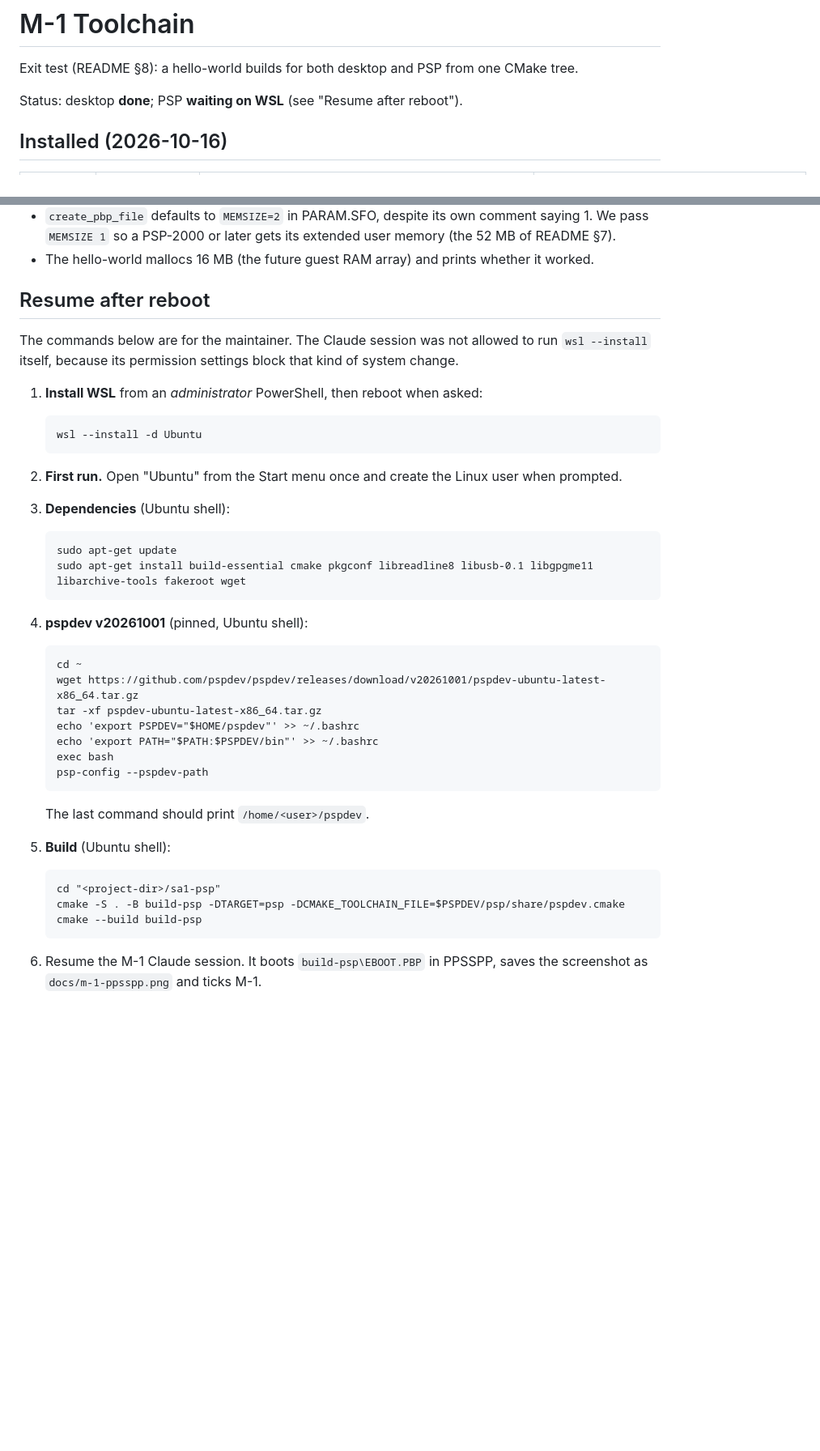
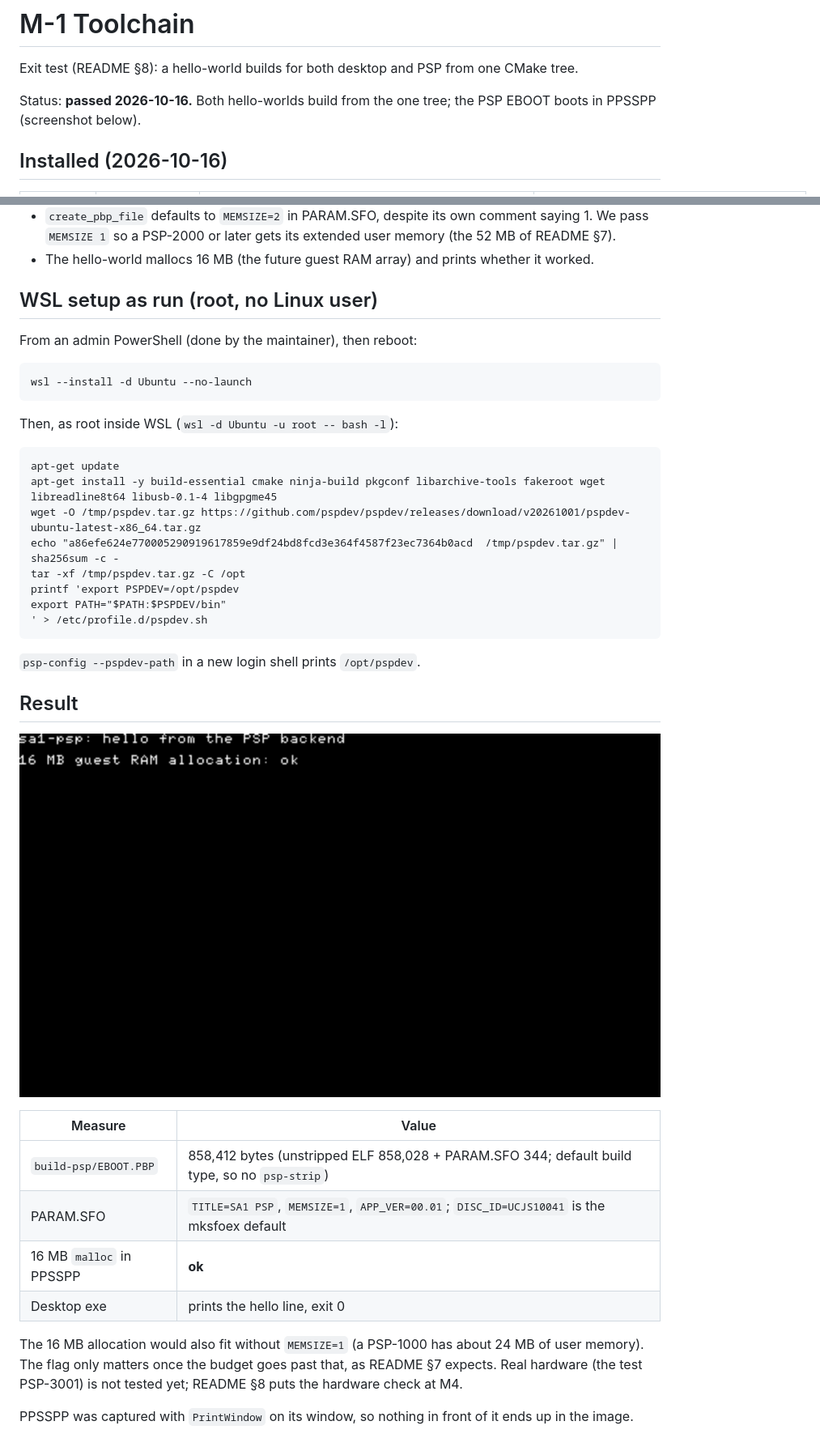
Before and after one commit to countallegrex/sa1-psp, a Markdown page: docs/m-1-toolchain.md, 2 parts joined by grey strips. Shown at 81% size. Rendered like a GitHub page; pictures changed too: docs/m-1-ppsspp.png (added); blank space fills up the shorter version.

Commit message:
M-1: PSP build via WSL root + /opt/pspdev; PPSSPP screenshot
EBOOT.PBP 858,412 bytes (unstripped), PARAM.SFO MEMSIZE=1, and the 16 MB
malloc succeeds in PPSSPP 1.20.4.

Co-Authored-By: Claude Opus 5.5 <noreply@anthropic.com>

````diff
--- a/docs/m-1-toolchain.md
+++ b/docs/m-1-toolchain.md
@@ -3,7 +3,8 @@
 Exit test (README §8): a hello-world builds for both desktop and PSP from one
 CMake tree.
 
-Status: desktop **done**; PSP **waiting on WSL** (see "Resume after reboot").
+Status: **passed 2026-10-16.** Both hello-worlds build from the one tree;
+the PSP EBOOT boots in PPSSPP (screenshot below).
 
 ## Installed (2026-10-16)
 
@@ -71,49 +84,44 @@ PPSSPPWindows64.exe build-psp\EBOOT.PBP
 - The hello-world mallocs 16 MB (the future guest RAM array) and prints
   whether it worked.
 
-## Resume after reboot
+## WSL setup as run (root, no Linux user)
 
-The commands below are for the maintainer. The Claude session was not allowed to run
-`wsl --install` itself, because its permission settings block that kind of
-system change.
+From an admin PowerShell (done by the maintainer), then reboot:
 
-1. **Install WSL** from an *administrator* PowerShell, then reboot when asked:
+```
+wsl --install -d Ubuntu --no-launch
+```
 
-   ```
-   wsl --install -d Ubuntu
-   ```
+Then, as root inside WSL (`wsl -d Ubuntu -u root -- bash -l`):
 
-2. **First run.** Open "Ubuntu" from the Start menu once and create the Linux
-   user when prompted.
+```
+apt-get update
+apt-get install -y build-essential cmake ninja-build pkgconf libarchive-tools fakeroot wget libreadline8t64 libusb-0.1-4 libgpgme45
+wget -O /tmp/pspdev.tar.gz https://github.com/pspdev/pspdev/releases/download/v20261001/pspdev-ubuntu-latest-x86_64.tar.gz
+echo "a86efe624e770005290919617859e9df24bd8fcd3e364f4587f23ec7364b0acd  /tmp/pspdev.tar.gz" | sha256sum -c -
+tar -xf /tmp/pspdev.tar.gz -C /opt
+printf 'export PSPDEV=/opt/pspdev
+export PATH="$PATH:$PSPDEV/bin"
+' > /etc/profile.d/pspdev.sh
+```
 
-3. **Dependencies** (Ubuntu shell):
+`psp-config --pspdev-path` in a new login shell prints `/opt/pspdev`.
 
-   ```
-   sudo apt-get update
-   sudo apt-get install build-essential cmake pkgconf libreadline8 libusb-0.1 libgpgme11 libarchive-tools fakeroot wget
-   ```
+## Result
 
-4. **pspdev v20261001** (pinned, Ubuntu shell):
+![PPSSPP 1.20.4 running the hello-world](m-1-ppsspp.png)
 
-   ```
-   cd ~
-   wget https://github.com/pspdev/pspdev/releases/download/v20261001/pspdev-ubuntu-latest-x86_64.tar.gz
-   tar -xf pspdev-ubuntu-latest-x86_64.tar.gz
-   echo 'export PSPDEV="$HOME/pspdev"' >> ~/.bashrc
-   echo 'export PATH="$PATH:$PSPDEV/bin"' >> ~/.bashrc
-   exec bash
-   psp-config --pspdev-path
-   ```
+| Measure | Value |
+|---|---|
+| `build-psp/EBOOT.PBP` | 858,412 bytes (unstripped ELF 858,028 + PARAM.SFO 344; default build type, so no `psp-strip`) |
+| PARAM.SFO | `TITLE=SA1 PSP`, `MEMSIZE=1`, `APP_VER=00.01`; `DISC_ID=UCJS10041` is the mksfoex default |
+| 16 MB `malloc` in PPSSPP | **ok** |
+| Desktop exe | prints the hello line, exit 0 |
 
-   The last command should print `/home/<user>/pspdev`.
+The 16 MB allocation would also fit without `MEMSIZE=1` (a PSP-1000 has
+about 24 MB of user memory). The flag only matters once the budget goes past
+that, as README §7 expects. Real hardware (the test PSP-3001) is not tested
+yet; README §8 puts the hardware check at M4.
 
-5. **Build** (Ubuntu shell):
-
-   ```
-   cd "<project-dir>/sa1-psp"
-   cmake -S . -B build-psp -DTARGET=psp -DCMAKE_TOOLCHAIN_FILE=$PSPDEV/psp/share/pspdev.cmake
-   cmake --build build-psp
-   ```
-
-6. Resume the M-1 Claude session. It boots `build-psp\EBOOT.PBP` in PPSSPP,
-   saves the screenshot as `docs/m-1-ppsspp.png` and ticks M-1.
+PPSSPP was captured with `PrintWindow` on its window, so nothing in front of
+it ends up in the image.
````
Also changed, not shown: other parts of docs/m-1-toolchain.md (+15 -3 lines).
